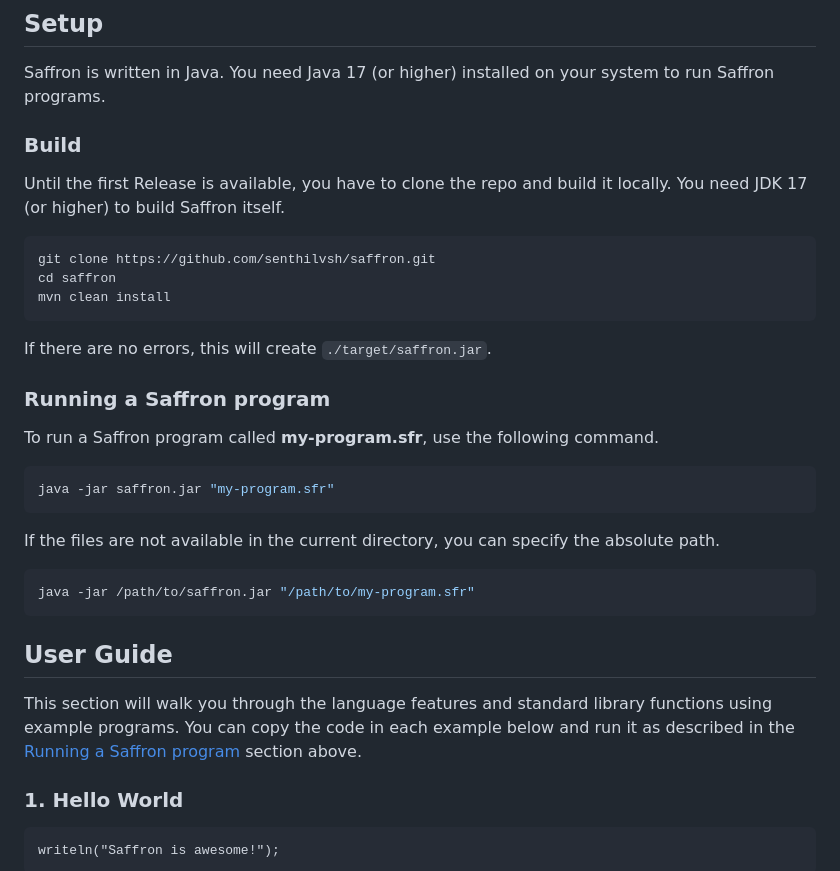
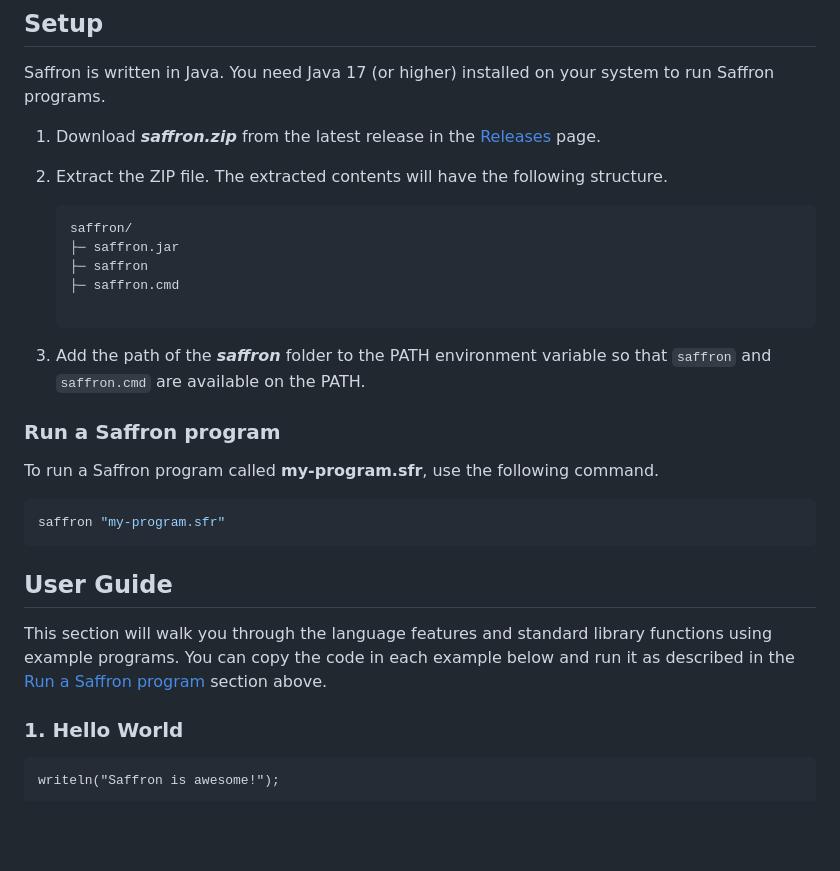
Before and after one commit to senthilvsh/saffron, a Markdown page: README.md, the part around the change. GitHub-like rendering; blank space fills up the shorter version.

Commit message:
Update setup instructions

````diff
--- a/README.md
+++ b/README.md
@@ -19,38 +19,31 @@ string manipulation and data conversions.
 Saffron is written in Java. You need Java 17 (or higher) installed on your system
 to run Saffron programs.
 
-### Build
+1. Download ___saffron.zip___ from the latest release in the [Releases](https://github.com/senthilvsh/saffron/releases) page.
 
-Until the first Release is available, you have to clone the repo and build it locally.
-You need JDK 17 (or higher) to build Saffron itself.
+2. Extract the ZIP file. The extracted contents will have the following structure.
+    ```
+    saffron/
+    ├─ saffron.jar
+    ├─ saffron
+    ├─ saffron.cmd
 
-```shell
-git clone https://github.com/senthilvsh/saffron.git
-cd saffron
-mvn clean install
-```
+3. Add the path of the ___saffron___ folder to the PATH environment variable
+   so that `saffron` and `saffron.cmd` are available on the PATH.
 
-If there are no errors, this will create `./target/saffron.jar`.
-
-### Running a Saffron program <a name="run_saffron_program"></a>
+### Run a Saffron program <a name="run_saffron_program"></a>
 
 To run a Saffron program called __my-program.sfr__, use the following command.
 
 ```shell
-java -jar saffron.jar "my-program.sfr"
-```
-
-If the files are not available in the current directory, you can specify the absolute path.
-
-```shell
-java -jar /path/to/saffron.jar "/path/to/my-program.sfr"
+saffron "my-program.sfr"
 ```
 
 ## User Guide
 
 This section will walk you through the language features and standard library functions
 using example programs. You can copy the code in each example below and run it as described in the
-[Running a Saffron program](#run_saffron_program) section above.
+[Run a Saffron program](#run_saffron_program) section above.
 
 ### 1. Hello World
 
````
